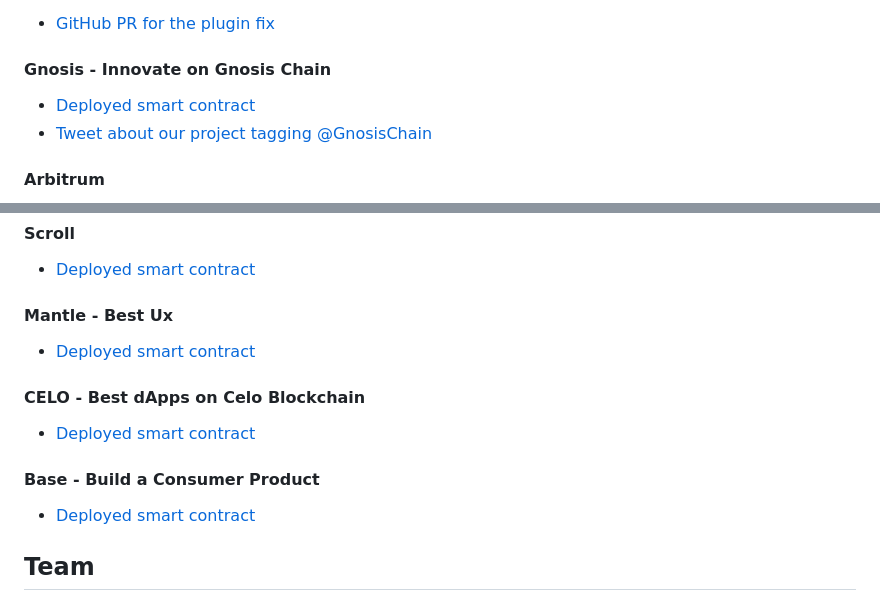
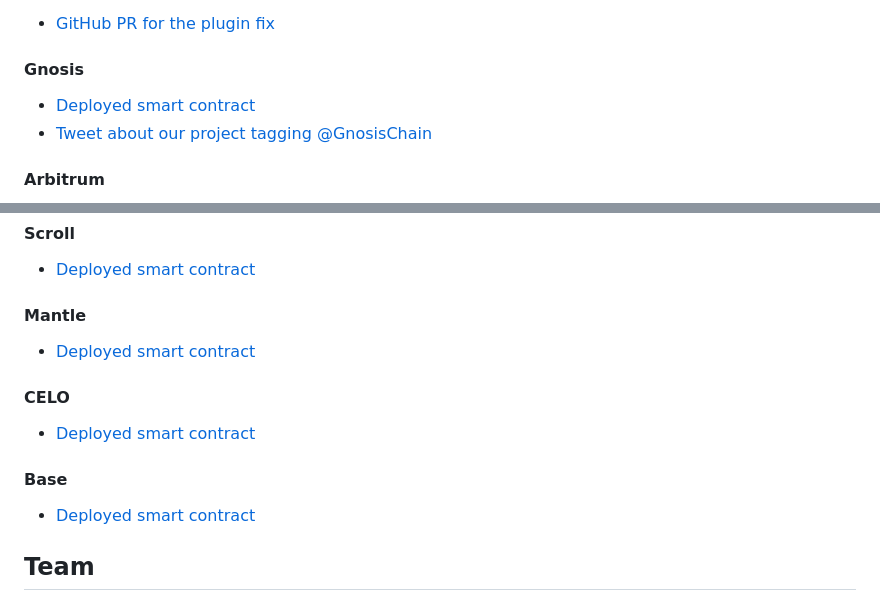
Before and after one commit to directhelporg/directhelp, a Markdown page: README.md, 2 parts joined by grey strips. Drawn GitHub-style.

```diff
--- a/README.md
+++ b/README.md
@@ -59,7 +59,7 @@ We use EAS to track reputation of agents that are connected to the charity (Unic
 We are using MultiBaas by Curvegrid to interact with our smart contract in an easy way. We also use it to automatically deploy artifacts like interfaces. We had some issue with the plugin for hardhat, but we fixed it now. We made a PR for the fix, to make it available for others as well.
 - [GitHub PR for the plugin fix](https://github.com/curvegrid/hardhat-multibaas-plugin/pull/210)
 
-#### Gnosis - Innovate on Gnosis Chain
+#### Gnosis
 - [Deployed smart contract](https://gnosisscan.io/address/0x04b3786899D4400bBEf2f000c07CBB916a9a8E24)
 - [Tweet about our project tagging @GnosisChain](https://twitter.com/smartbots_sl/status/1725950705368813731)
 
@@ -72,13 +72,13 @@ We are using MultiBaas by Curvegrid to interact with our smart contract in an ea
 #### Scroll
 - [Deployed smart contract](https://sepolia-blockscout.scroll.io/address/0x82C993811B40609c5Dc3380E7Eb8c4BcAc42D46c)
 
-#### Mantle - Best Ux
+#### Mantle
 - [Deployed smart contract](https://explorer.testnet.mantle.xyz/address/0x990d9369C17Bb50083f6e615BB6773bfab637e48)
 
-#### CELO - Best dApps on Celo Blockchain
+#### CELO
 - [Deployed smart contract](https://alfajores.celoscan.io/address/0x509f25ab47607B5490561CC5053071a79E83D836)
 
-#### Base  - Build a Consumer Product
+#### Base
 - [Deployed smart contract](https://alfajores.celoscan.io/address/0x509f25ab47607B5490561CC5053071a79E83D836)
 
 ## Team
```
Also changed, not shown: other parts of README.md (+1 -1 lines).
